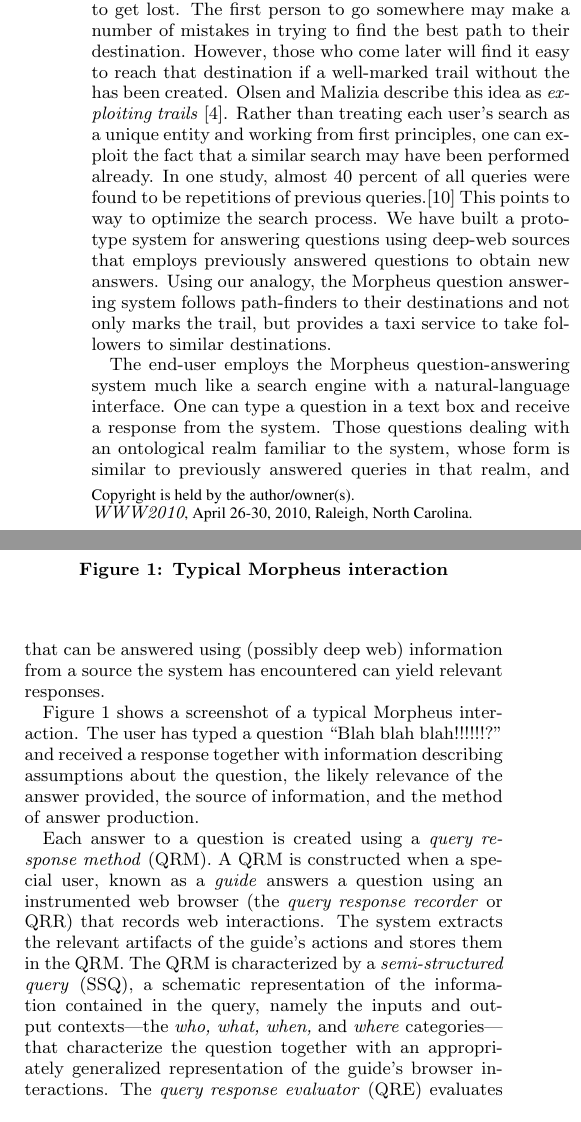
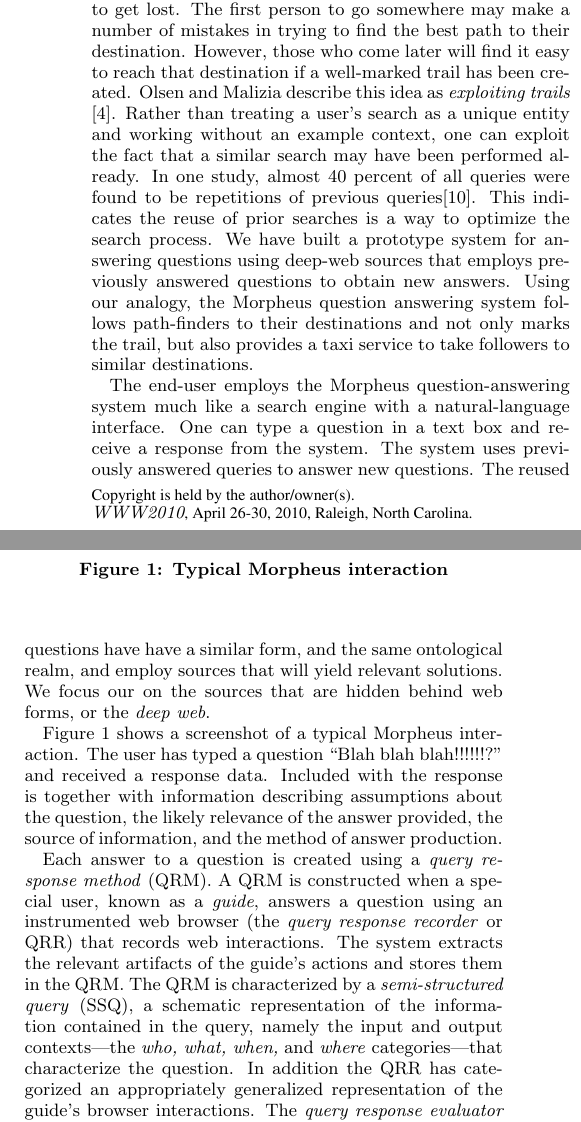
Before and after one commit to mehmetcelikel/ufmorpheus, a LaTeX document (paper/semsearch10/paper.tex, which reads paper/semsearch10/content/example.tex, paper/semsearch10/content/introduction.tex): two parts of the columns of page 1 of 5, joined at a grey line, cut so that both start at the same text. Compiled offline with pdfLaTeX.

Commit message:
latest version all of jnw & pete 1st changes made

```diff
--- a/paper/semsearch10/content/example.tex
+++ b/paper/semsearch10/content/example.tex
@@ -1,12 +1,6 @@
 %jnw
 
-The end-user employs the Morpheus question-answering system much like a
-search engine with a natural-language interface. One can type a question
-in a text box and receive a response from the system. Those questions
-dealing with an ontological realm familiar to the system, whose form is
-similar to previously answered queries in that realm, and that can be
-answered using (possibly deep web) information from a source the system
-has encountered can yield relevant responses.
+The end-user employs the Morpheus question-answering system much like a search engine with a natural-language interface. One can type a question in a text box and receive a response from the system. The system uses previously answered queries to answer new questions.  The reused questions have have a similar form, and the same ontological realm, and employ sources that will yield relevant solutions.  We focus our on the sources that are hidden behind web forms, or the \emph{deep web}.
 
 \begin{figure}
 \caption{Typical Morpheus interaction}
@@ -15,20 +9,20 @@ has encountered can yield relevant responses.
 
 Figure \ref{fig:screenshot} shows a screenshot of a typical Morpheus
 interaction. The user has typed a question ``Blah blah blah!!!!!!?'' and
-received a response together with information describing assumptions
+received a response data.  Included with the response is together with information describing assumptions
 about the question, the likely relevance of the answer provided,
 the source of information, and the method of answer production.
 
 Each answer to a question is created using a \emph{query response
   method} (QRM). A QRM is constructed when a special user, known as a
-\emph{guide} answers a question using an instrumented web browser (the
+\emph{guide}, answers a question using an instrumented web browser (the
 \emph{query response recorder} or QRR) that records web
 interactions. The system extracts the relevant artifacts of the
 guide's actions and stores them in the QRM. The QRM is characterized
 by a \emph{semi-structured query} (SSQ), a schematic representation of
-the information contained in the query, namely the inputs and output
+the information contained in the query, namely the input and output
 contexts---the \emph{who, what, when,} and \emph{where}
-categories---that characterize the question together with an
+categories---that characterize the question.  In addition the QRR has categorized an
 appropriately generalized representation of the guide's browser
 interactions.  The \emph{query response evaluator} (QRE) evaluates a
 query by binding specific arguments to its input parameters and
--- a/paper/semsearch10/content/introduction.tex
+++ b/paper/semsearch10/content/introduction.tex
@@ -1,19 +1,3 @@
 \section{Introduction}
 % Christan
-When traveling though a jungle to a destination, it is easy to get
-lost.  The first person to go somewhere may make a number of mistakes
-in trying to find the best path to their destination.  However, those
-who come later will find it easy to reach that destination if a
-well-marked trail without the has been created. Olsen and Malizia
-describe this idea as \emph{exploiting trails} \cite{5379671}.  Rather
-than treating each user's search as a unique entity and working from
-first principles, one can exploit the fact that a similar search may
-have been performed already.  In one study, almost 40 percent of all
-queries were found to be repetitions of previous
-queries.\cite{1277770} This points to way to optimize the search
-process.  We have built a prototype system for answering questions
-using deep-web sources that employs previously answered questions to
-obtain new answers.  Using our analogy, the Morpheus question
-answering system follows path-finders to their destinations and not
-only marks the trail, but provides a taxi service to take followers to
-similar destinations.
+When traveling though a jungle to a destination, it is easy to get lost.  The first person to go somewhere may make a number of mistakes in trying to find the best path to their destination.  However, those who come later will find it easy to reach that destination if a well-marked trail has been created. Olsen and Malizia describe this idea as \emph{exploiting trails} \cite{5379671}.  Rather than treating a user's search as a unique entity and working without an example context, one can exploit the fact that a similar search may have been performed already.  In one study, almost 40 percent of all queries were found to be repetitions of previous queries\cite{1277770}. This indicates the reuse of prior searches is a way to optimize the search process.  We have built a prototype system for answering questions using deep-web sources that employs previously answered questions to obtain new answers.  Using our analogy, the Morpheus question answering system follows path-finders to their destinations and not only marks the trail, but also provides a taxi service to take followers to similar destinations.
```
Also changed, not shown: paper/semsearch10/content/abstract.tex (+1 -1 lines).
